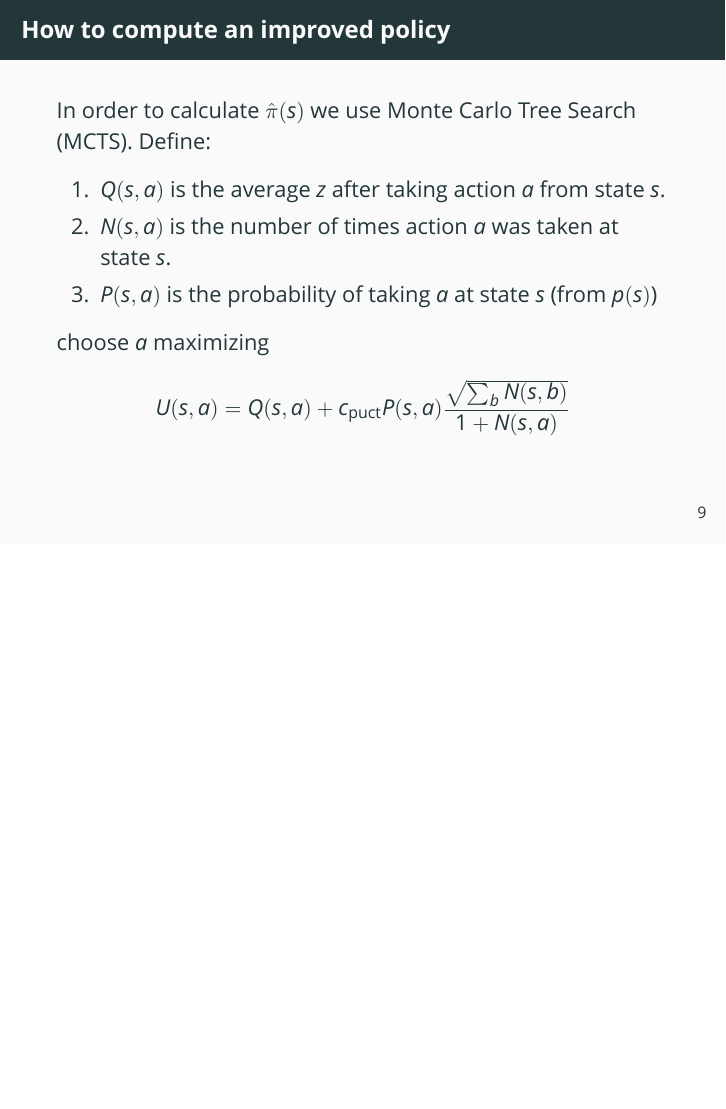
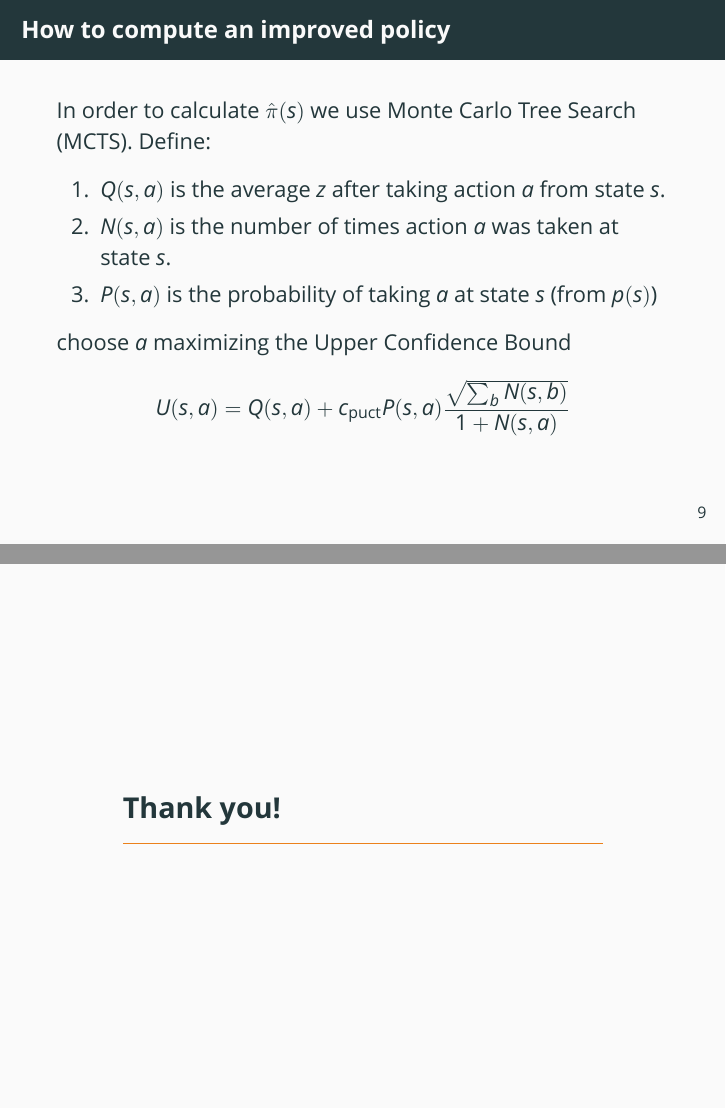
Before and after one commit to PythonNut/alphazero-othello, LaTeX slides (slides.tex): page 12 of 17 before the commit and pages 12 and 18 of 18 after it, the two joined at a grey line, the shorter picture padded with empty space. Compiled offline with XeLaTeX.

Commit message:
Updates to slides

```diff
--- a/slides.tex
+++ b/slides.tex
@@ -131,7 +131,7 @@
   \item $N(s, a)$ is the number of times action $a$ was taken at state $s$.
   \item $P(s, a)$ is the probability of taking \(a\) at state \(s\) (from \(p(s)\))
   \end{enumerate}
-  choose \(a\) maximizing
+  choose \(a\) maximizing the Upper Confidence Bound
   \[U(s, a) = Q(s, a) + c_{\mathrm{puct}} P(s, a)\frac{\sqrt{\sum_b N(s, b)}}{1 + N(s, a)}\]
 \end{frame}
 
@@ -180,5 +180,5 @@
   \textit{I am not aware of a very strong Othello agent trained using RL techniques.}
 \end{frame}
 
-
+\section{Thank you!}
 \end{document}
```
